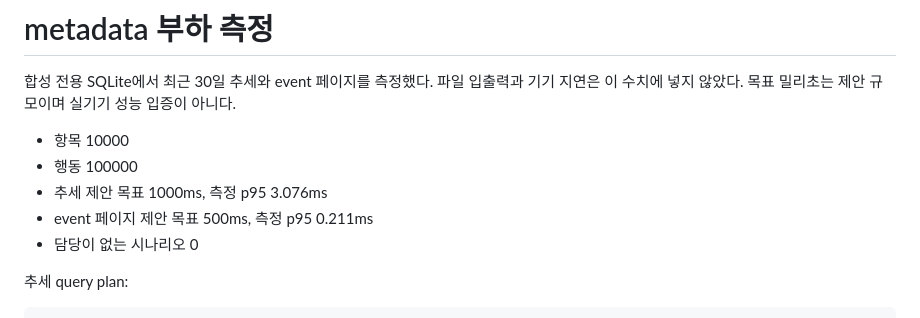
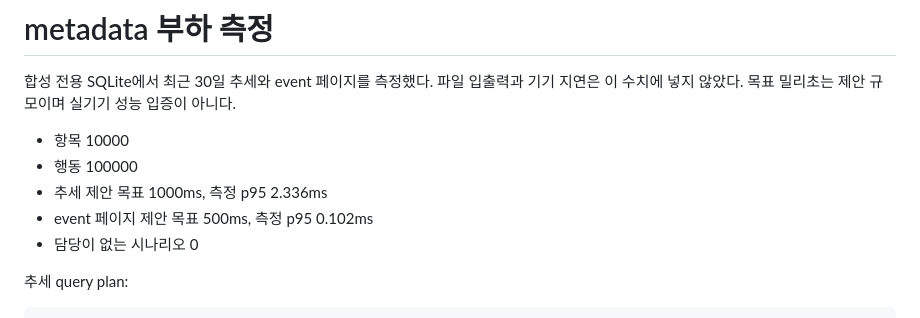
Before and after one commit to mrt1847-test/ai-qa-platform, a Markdown page: docs/validation/metadata-load.md, the part around the change. Drawn GitHub-style.

```diff
--- a/docs/validation/metadata-load.md
+++ b/docs/validation/metadata-load.md
@@ -4,8 +4,8 @@
 
 - 항목 10000
 - 행동 100000
-- 추세 제안 목표 1000ms, 측정 p95 3.076ms
-- event 페이지 제안 목표 500ms, 측정 p95 0.211ms
+- 추세 제안 목표 1000ms, 측정 p95 2.336ms
+- event 페이지 제안 목표 500ms, 측정 p95 0.102ms
 - 담당이 없는 시나리오 0
 
 추세 query plan:
```
Also changed, not shown: README.md (+10 -0 lines), docs/media/README.md (added, +34 -0 lines), docs/media/android-no-code-demo-poster.png (added), docs/media/android-no-code-demo.gif (added), 8 other files.
